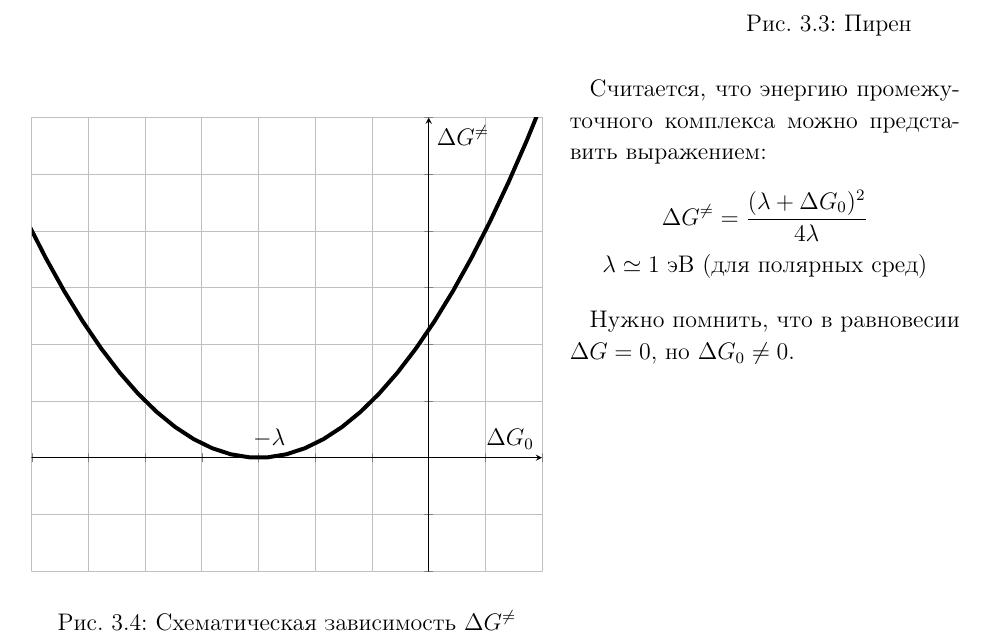
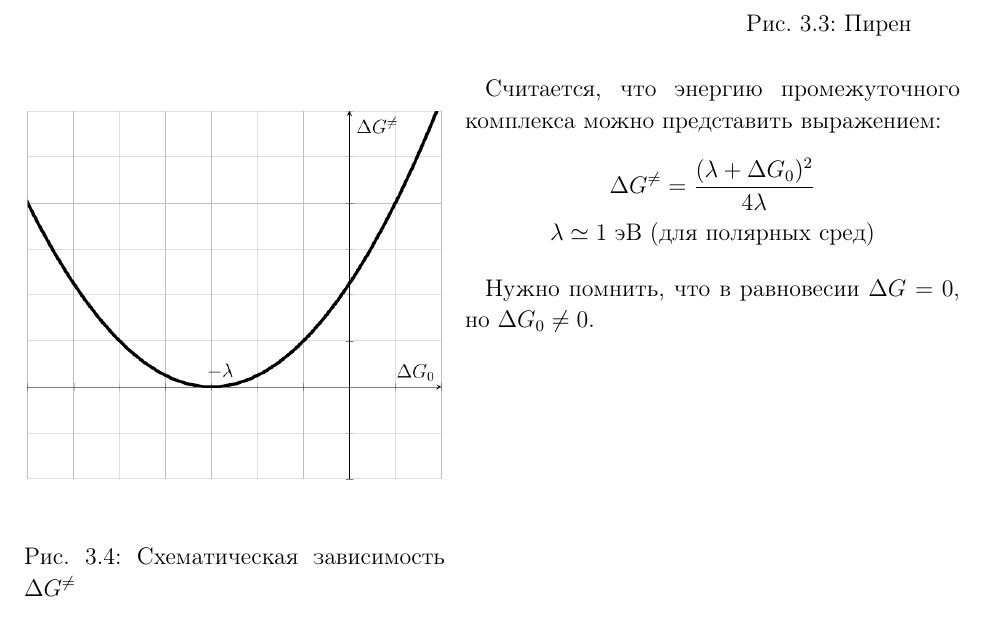
Before and after one commit to alekseik1/suprachemistry_latex, a LaTeX book (main.tex, which reads lecture_03/lecture.tex, tech_stuff/preambula.tex): part of page 10 of 13, cut so that both start at the same text. Compiled offline with pdfLaTeX.

Commit message:
fix: убрал весь tikz из проекта

```diff
--- a/lecture_03/lecture.tex
+++ b/lecture_03/lecture.tex
@@ -92,29 +92,30 @@
 		\end{minipage}
 	\end{figure}
 
-	\begin{wrapfigure}{l}{0pt}
-		\begin{tikzpicture}[line cap=round,line join=round,>=triangle 45,x=1.0cm,y=1.0cm]
-			\begin{axis}[
-				x=1.0cm,y=1.0cm,
-				axis lines=middle,
-				ymajorgrids=true,
-				xmajorgrids=true,
-				xmin=-7.0,
-				xmax=2.0,
-				ymin=-2.0,
-				ymax=6.0,
-				xtick={-7.0,-6.0,...,2.0},
-				ytick={-2.0,-1.0,...,6.0},
-				yticklabels={,,},
-				xticklabels={,,},
-				xlabel={$ \Delta G_0 $},
-				ylabel={$ \Delta G^{\neq} $}
-				]
-%				\clip(-7.,-2.) rectangle (2.,6.);
-				\draw [samples=50,rotate around={0.:(-3.,0.)},xshift=-3.cm,yshift=0.cm,line width=2.pt,domain=-8.0:8.0)] plot (\x,{(\x)^2/2/2.0});
-				\draw (-3.2427347858752804,0.6500525920360652) node[anchor=north west] {$-\lambda$};
-			\end{axis}
-		\end{tikzpicture}
+	\begin{wrapfigure}[12]{l}{0.45\linewidth}
+%		\begin{tikzpicture}[line cap=round,line join=round,>=triangle 45,x=1.0cm,y=1.0cm]
+%			\begin{axis}[
+%				x=1.0cm,y=1.0cm,
+%				axis lines=middle,
+%				ymajorgrids=true,
+%				xmajorgrids=true,
+%				xmin=-7.0,
+%				xmax=2.0,
+%				ymin=-2.0,
+%				ymax=6.0,
+%				xtick={-7.0,-6.0,...,2.0},
+%				ytick={-2.0,-1.0,...,6.0},
+%				yticklabels={,,},
+%				xticklabels={,,},
+%				xlabel={$ \Delta G_0 $},
+%				ylabel={$ \Delta G^{\neq} $}
+%				]
+%%				\clip(-7.,-2.) rectangle (2.,6.);
+%				\draw [samples=50,rotate around={0.:(-3.,0.)},xshift=-3.cm,yshift=0.cm,line width=2.pt,domain=-8.0:8.0)] plot (\x,{(\x)^2/2/2.0});
+%				\draw (-3.2427347858752804,0.6500525920360652) node[anchor=north west] {$-\lambda$};
+%			\end{axis}
+%		\end{tikzpicture}
+		\centering\includegraphics[width=\linewidth]{lecture_03/G_scheme}
 		\caption{Схематическая зависимость $ \Delta G^{\neq} $}
 	\end{wrapfigure}
 
--- a/tech_stuff/preambula.tex
+++ b/tech_stuff/preambula.tex
@@ -47,10 +47,11 @@
 \usepackage{amsmath}
 \usepackage{wrapfig}
 % Для рисования
-\usepackage{pgf,tikz,pgfplots}
-\pgfplotsset{compat=1.15}
-\usepackage{mathrsfs}
-\usetikzlibrary{arrows}
+%\usepackage{pgf,tikz,pgfplots}
+%\pgfplotsset{compat=1.15}
+%\usepackage{mathrsfs}
+%\usetikzlibrary{arrows}
+% Для гибкой расстановки рисунков
 \usepackage{float}
 
 
```
Also changed, not shown: lecture_03/G_scheme.png (added).
